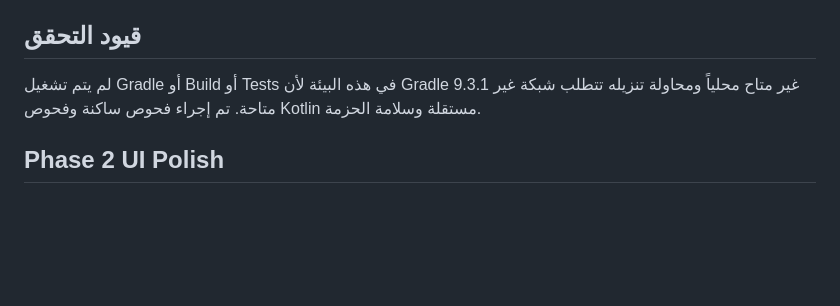
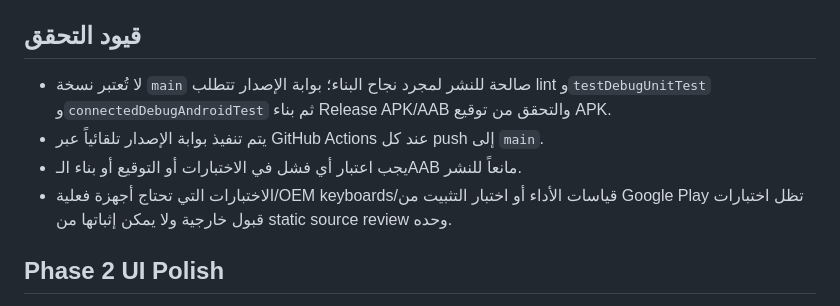
Before and after one commit to 784988787aaaa-eng/ana, a Markdown page: README.md, the part around the change. Rendered like a GitHub page; blank space fills up the shorter version.

Commit message:
docs: document mandatory release validation gates

```diff
--- a/README.md
+++ b/README.md
@@ -38,7 +38,12 @@
 - إغلاق النافذة أو إزالة الحقل من التركيب يؤدي إلى `clearFocus(force = true)` ثم إخفاء لوحة المفاتيح، لمنع بقائها بعد إغلاق الحوار.
 
 ## قيود التحقق
-لم يتم تشغيل Gradle أو Build أو Tests في هذه البيئة لأن Gradle 9.3.1 غير متاح محلياً ومحاولة تنزيله تتطلب شبكة غير متاحة. تم إجراء فحوص ساكنة وفحوص Kotlin مستقلة وسلامة الحزمة.
+
+- لا تُعتبر نسخة `main` صالحة للنشر لمجرد نجاح البناء؛ بوابة الإصدار تتطلب lint و`testDebugUnitTest` و`connectedDebugAndroidTest` ثم بناء Release APK/AAB والتحقق من توقيع APK.
+- يتم تنفيذ بوابة الإصدار تلقائياً عبر GitHub Actions عند كل push إلى `main`.
+- يجب اعتبار أي فشل في الاختبارات أو التوقيع أو بناء الـAAB مانعاً للنشر.
+- الاختبارات التي تحتاج أجهزة فعلية/OEM keyboards/قياسات الأداء أو اختبار التثبيت من Google Play تظل اختبارات قبول خارجية ولا يمكن إثباتها من static source review وحده.
+
 
 ## Phase 2 UI Polish
 
```
